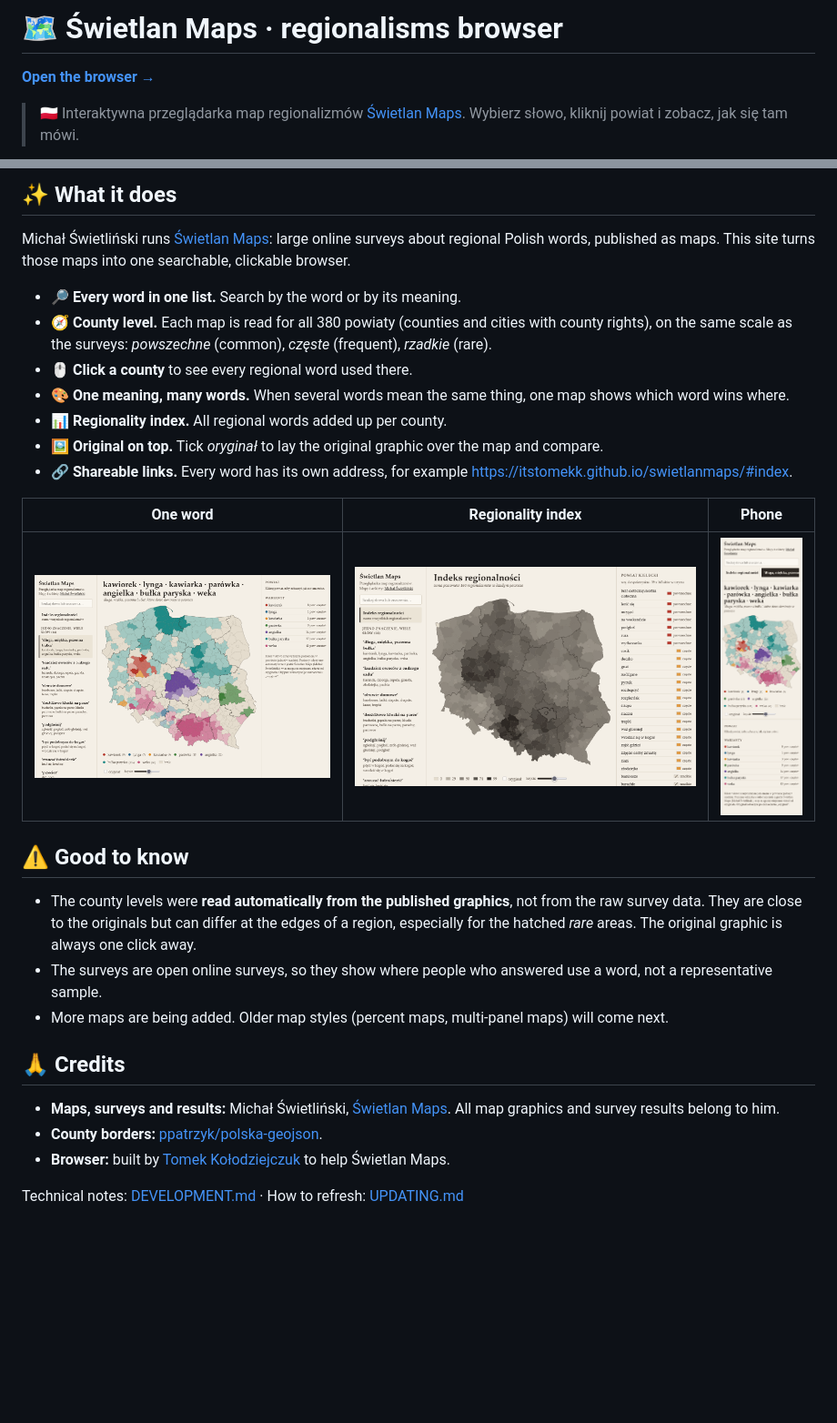
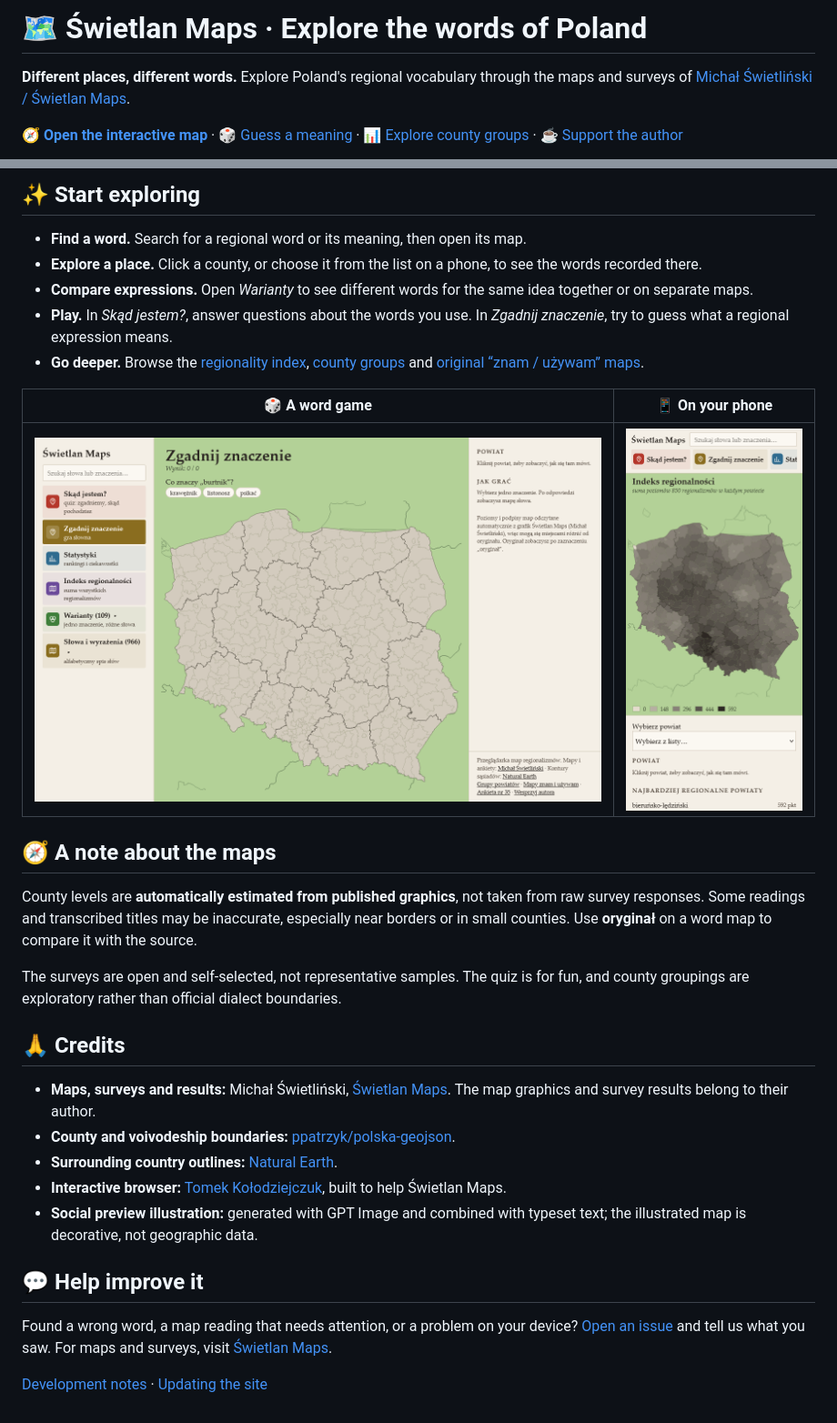
Before and after one commit to itstomekk/swietlanmaps, a Markdown page: README.md, 2 parts joined by grey strips. Shown at 91% size. GitHub-like rendering; pictures changed too: .github/readme/game-new.png (added), .github/readme/mobile-new.png (added); blank space fills up the shorter version.

Commit message:
Improve map layout and social previews

```diff
--- a/README.md
+++ b/README.md
@@ -1,6 +1,6 @@
-# 🗺️ Świetlan Maps · regionalisms browser
+# 🗺️ Świetlan Maps · Explore the words of Poland
 
-**[Open the browser →](https://itstomekk.github.io/swietlanmaps/)**
+**Different places, different words.** Explore Poland's regional vocabulary through the maps and surveys of [Michał Świetliński / Świetlan Maps](https://swietlanmaps.pl/).
 
-> 🇵🇱 Interaktywna przeglądarka map regionalizmów [Świetlan Maps](https://www.facebook.com/swietlanmaps). Wybierz słowo, kliknij powiat i zobacz, jak się tam mówi.
+**[🧭 Open the interactive map](https://itstomekk.github.io/swietlanmaps/)** · [🎲 Guess a meaning](https://itstomekk.github.io/swietlanmaps/#game) · [📊 Explore county groups](https://itstomekk.github.io/swietlanmaps/kohorty.html) · [☕ Support the author](https://buycoffee.to/swietlanmaps)
 
@@ -8,30 +8,32 @@
 
-## ✨ What it does
+## ✨ Start exploring
 
-Michał Świetliński runs [Świetlan Maps](https://www.facebook.com/swietlanmaps): large online surveys about regional Polish words, published as maps. This site turns those maps into one searchable, clickable browser.
+- **Find a word.** Search for a regional word or its meaning, then open its map.
+- **Explore a place.** Click a county, or choose it from the list on a phone, to see the words recorded there.
+- **Compare expressions.** Open *Warianty* to see different words for the same idea together or on separate maps.
+- **Play.** In *Skąd jestem?*, answer questions about the words you use. In *Zgadnij znaczenie*, try to guess what a regional expression means.
+- **Go deeper.** Browse the [regionality index](https://itstomekk.github.io/swietlanmaps/#index), [county groups](https://itstomekk.github.io/swietlanmaps/kohorty.html) and [original “znam / używam” maps](https://itstomekk.github.io/swietlanmaps/procenty.html).
 
-- 🔎 **Every word in one list.** Search by the word or by its meaning.
-- 🧭 **County level.** Each map is read for all 380 powiaty (counties and cities with county rights), on the same scale as the surveys: *powszechne* (common), *częste* (frequent), *rzadkie* (rare).
-- 🖱️ **Click a county** to see every regional word used there.
-- 🎨 **One meaning, many words.** When several words mean the same thing, one map shows which word wins where.
-- 📊 **Regionality index.** All regional words added up per county.
-- 🖼️ **Original on top.** Tick *oryginał* to lay the original graphic over the map and compare.
-- 🔗 **Shareable links.** Every word has its own address, for example [https://itstomekk.github.io/swietlanmaps/#index](https://itstomekk.github.io/swietlanmaps/#index).
+| 🎲 A word game | 📱 On your phone |
+| --- | --- |
+| ![The meaning-guessing game](.github/readme/game-new.png) | ![Regionality map on a phone](.github/readme/mobile-new.png) |
 
-| One word | Regionality index | Phone |
-|---|---|---|
-| ![Single word map](.github/readme/word.png) | ![Regionality index](.github/readme/index.png) | ![Mobile layout](.github/readme/mobile.png) |
+## 🧭 A note about the maps
 
-## ⚠️ Good to know
+County levels are **automatically estimated from published graphics**, not taken from raw survey responses. Some readings and transcribed titles may be inaccurate, especially near borders or in small counties. Use **oryginał** on a word map to compare it with the source.
 
-- The county levels were **read automatically from the published graphics**, not from the raw survey data. They are close to the originals but can differ at the edges of a region, especially for the hatched *rare* areas. The original graphic is always one click away.
-- The surveys are open online surveys, so they show where people who answered use a word, not a representative sample.
-- More maps are being added. Older map styles (percent maps, multi-panel maps) will come next.
+The surveys are open and self-selected, not representative samples. The quiz is for fun, and county groupings are exploratory rather than official dialect boundaries.
 
 ## 🙏 Credits
 
-- **Maps, surveys and results:** Michał Świetliński, [Świetlan Maps](https://www.facebook.com/swietlanmaps). All map graphics and survey results belong to him.
-- **County borders:** [ppatrzyk/polska-geojson](https://github.com/ppatrzyk/polska-geojson).
-- **Browser:** built by [Tomek Kołodziejczuk](https://github.com/itstomekk) to help Świetlan Maps.
+- **Maps, surveys and results:** Michał Świetliński, [Świetlan Maps](https://swietlanmaps.pl/). The map graphics and survey results belong to their author.
+- **County and voivodeship boundaries:** [ppatrzyk/polska-geojson](https://github.com/ppatrzyk/polska-geojson).
+- **Surrounding country outlines:** [Natural Earth](https://www.naturalearthdata.com/).
+- **Interactive browser:** [Tomek Kołodziejczuk](https://github.com/itstomekk), built to help Świetlan Maps.
+- **Social preview illustration:** generated with GPT Image and combined with typeset text; the illustrated map is decorative, not geographic data.
 
-Technical notes: [DEVELOPMENT.md](DEVELOPMENT.md) · How to refresh: [UPDATING.md](UPDATING.md)
+## 💬 Help improve it
+
+Found a wrong word, a map reading that needs attention, or a problem on your device? [Open an issue](https://github.com/itstomekk/swietlanmaps/issues) and tell us what you saw. For maps and surveys, visit [Świetlan Maps](https://www.facebook.com/swietlanmaps).
+
+[Development notes](DEVELOPMENT.md) · [Updating the site](UPDATING.md)
```
Also changed, not shown: other parts of README.md (+1 -1 lines), .github/readme/hero-new.png (added), docs/og-swietlan.jpg (added), 4 other files.
